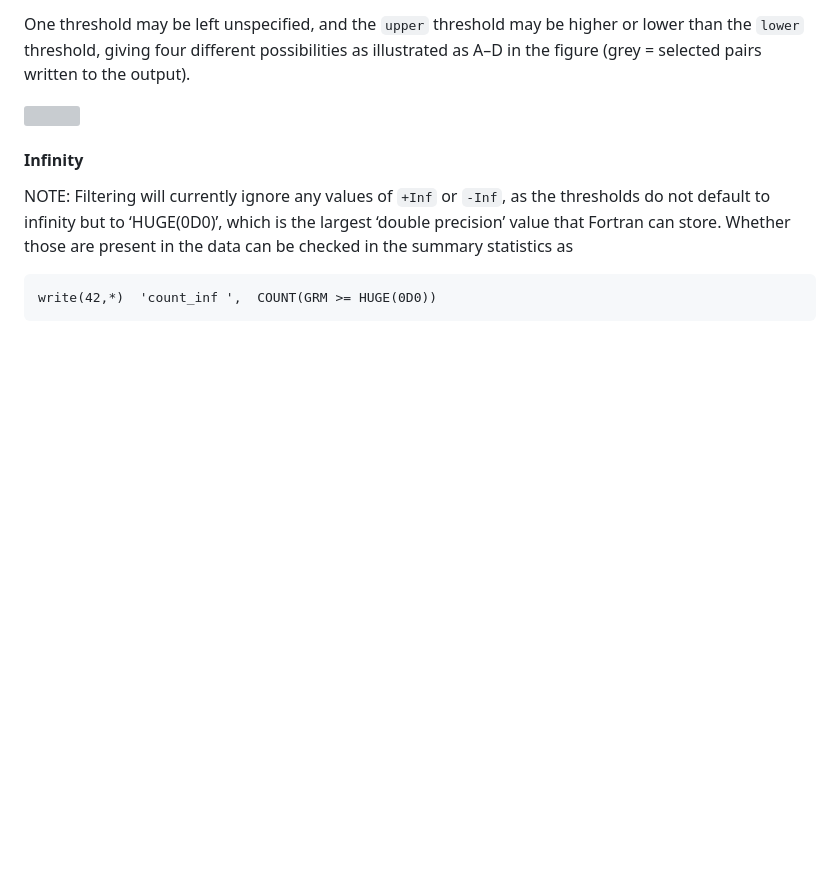
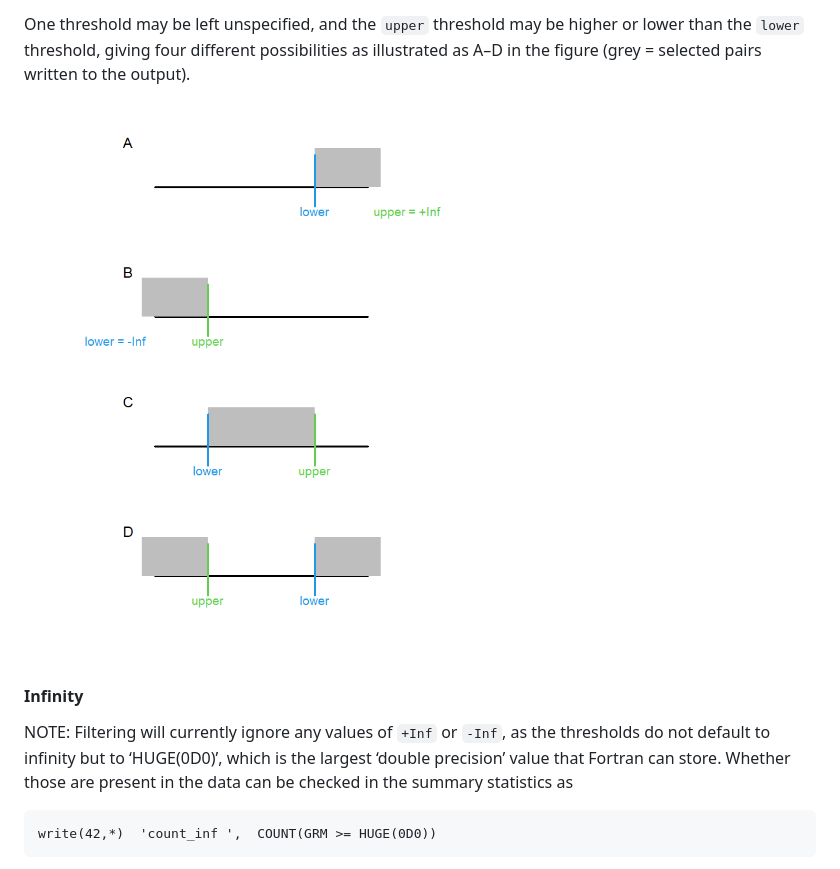
Before and after one commit to JiscaH/sequoiaExtra, a Markdown page: GRM_tool/README.md, the part around the change. GitHub-like rendering; pictures changed too: GRM_tool/filter_illustration-1.png (added); blank space fills up the shorter version; grey boxes are pictures that could not be loaded.

Commit message:
fix figure in manual

```diff
--- a/GRM_tool/README.md
+++ b/GRM_tool/README.md
@@ -101,7 +101,7 @@ higher or lower than the `lower` threshold, giving four different
 possibilities as illustrated as A–D in the figure (grey = selected pairs
 written to the output).
 
-<img src="grm_tool_manual_files/figure-gfm/filter_illustration-1.png" width="60%" />
+<img src="filter_illustration-1.png" width="60%" />
 
 #### Infinity
 
```
